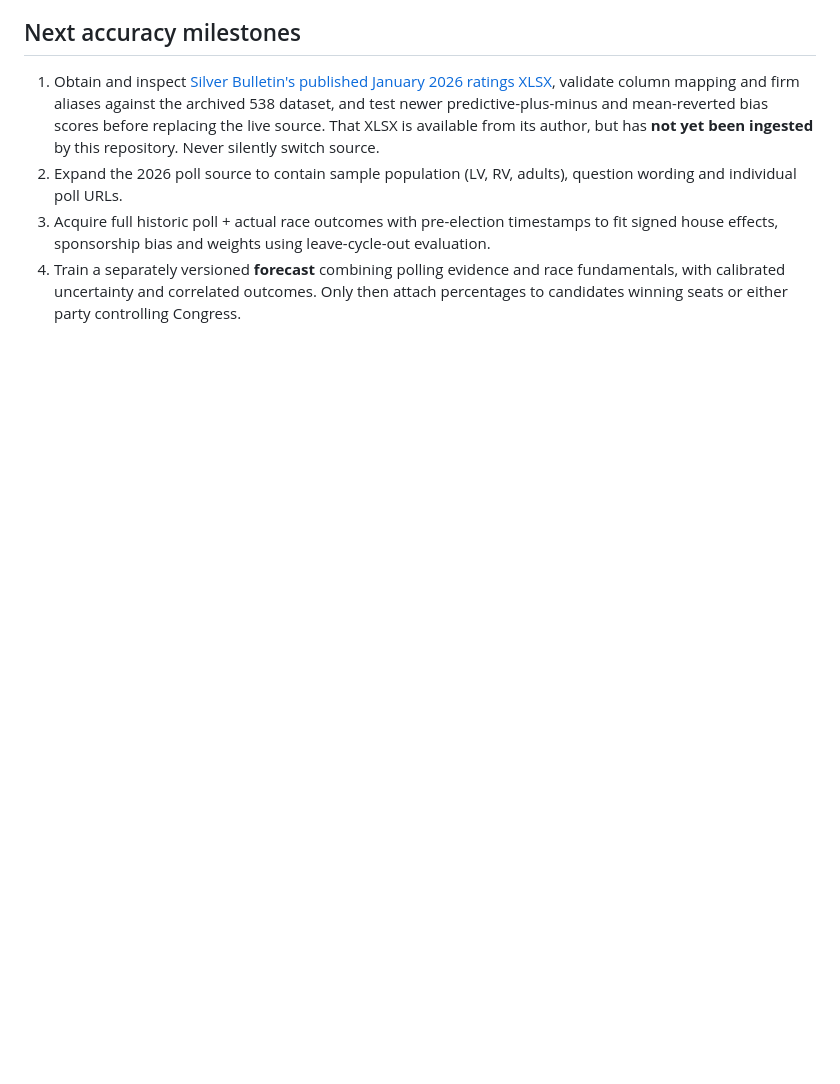
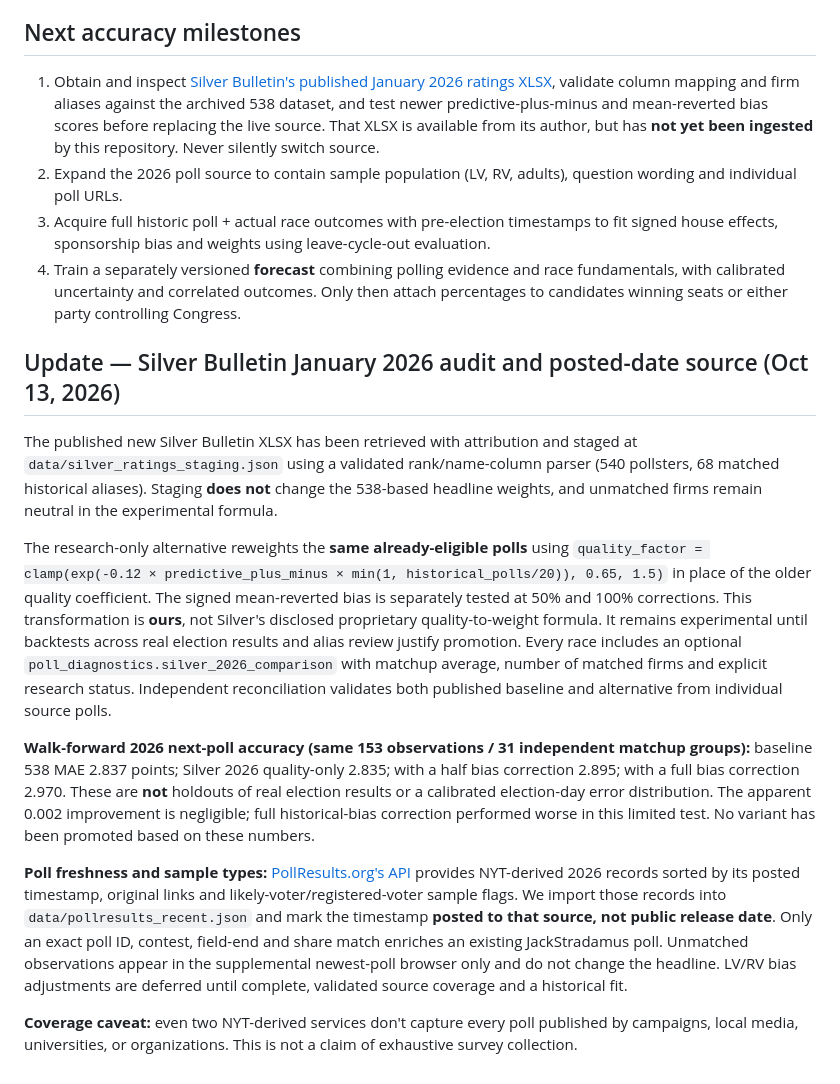
Before and after one commit to jmon18-rgb/Election-Command-Center, a Markdown page: POLLING_MODEL.md, the part around the change. GitHub-like rendering; blank space fills up the shorter version.

Commit message:
Document governor fix, posted-date source reconciliation and Silver 2026 experimental methodology

```diff
--- a/POLLING_MODEL.md
+++ b/POLLING_MODEL.md
@@ -74,3 +74,15 @@ FLIPR's code and parameters are proprietary; publicly described statistical meth
 2. Expand the 2026 poll source to contain sample population (LV, RV, adults), question wording and individual poll URLs.
 3. Acquire full historic poll + actual race outcomes with pre-election timestamps to fit signed house effects, sponsorship bias and weights using leave-cycle-out evaluation.
 4. Train a separately versioned **forecast** combining polling evidence and race fundamentals, with calibrated uncertainty and correlated outcomes. Only then attach percentages to candidates winning seats or either party controlling Congress.
+
+## Update — Silver Bulletin January 2026 audit and posted-date source (Oct 13, 2026)
+
+The published new Silver Bulletin XLSX has been retrieved with attribution and staged at `data/silver_ratings_staging.json` using a validated rank/name-column parser (540 pollsters, 68 matched historical aliases). Staging **does not** change the 538-based headline weights, and unmatched firms remain neutral in the experimental formula.
+
+The research-only alternative reweights the **same already-eligible polls** using `quality_factor = clamp(exp(-0.12 × predictive_plus_minus × min(1, historical_polls/20)), 0.65, 1.5)` in place of the older quality coefficient. The signed mean-reverted bias is separately tested at 50% and 100% corrections. This transformation is **ours**, not Silver's disclosed proprietary quality-to-weight formula. It remains experimental until backtests across real election results and alias review justify promotion. Every race includes an optional `poll_diagnostics.silver_2026_comparison` with matchup average, number of matched firms and explicit research status. Independent reconciliation validates both published baseline and alternative from individual source polls.
+
+**Walk-forward 2026 next-poll accuracy (same 153 observations / 31 independent matchup groups):** baseline 538 MAE 2.837 points; Silver 2026 quality-only 2.835; with a half bias correction 2.895; with a full bias correction 2.970. These are **not** holdouts of real election results or a calibrated election-day error distribution. The apparent 0.002 improvement is negligible; full historical-bias correction performed worse in this limited test. No variant has been promoted based on these numbers.
+
+**Poll freshness and sample types:** [PollResults.org's API](https://pollresults.org/) provides NYT-derived 2026 records sorted by its posted timestamp, original links and likely-voter/registered-voter sample flags. We import those records into `data/pollresults_recent.json` and mark the timestamp **posted to that source, not public release date**. Only an exact poll ID, contest, field-end and share match enriches an existing JackStradamus poll. Unmatched observations appear in the supplemental newest-poll browser only and do not change the headline. LV/RV bias adjustments are deferred until complete, validated source coverage and a historical fit.
+
+**Coverage caveat:** even two NYT-derived services don't capture every poll published by campaigns, local media, universities, or organizations. This is not a claim of exhaustive survey collection.
```
